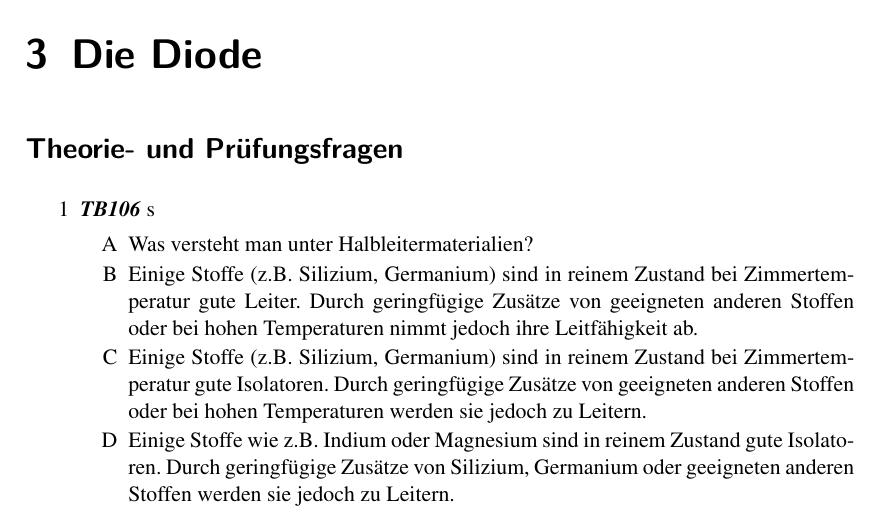
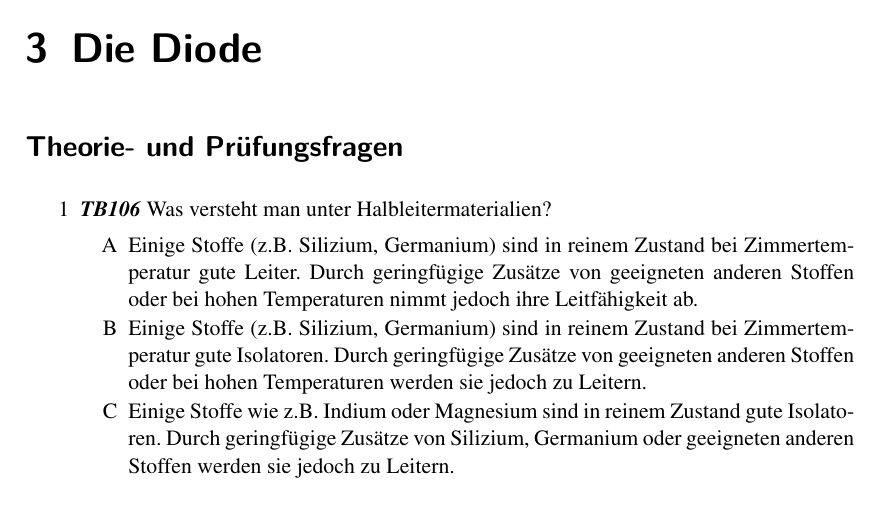
Before and after one commit to aknrdureegaesr/Folien_Amateurfunkkurs_DJ4UF, a LaTeX document (Praxis/SkriptA/Skript_PraxisA_Loesung.tex, which reads Praxis/SkriptA/Diode/Diode.tex): part of page 10 of 55, cut so that both start at the same text. Compiled offline with pdfLaTeX; an older LaTeX class or package is replaced by its successor.

Commit message:
Skript: Fehlerkorrektur Diode Aufgabe 1

```diff
--- a/Praxis/SkriptA/Diode/Diode.tex
+++ b/Praxis/SkriptA/Diode/Diode.tex
@@ -7,7 +7,7 @@
 \section*{Theorie- und Prüfungsfragen}
 
 
-\mucho{1}{TB106}s
+\mucho{1}{TB106}
 {Was versteht man unter Halbleitermaterialien?}%Frage
 {Einige Stoffe (z.B. Silizium, Germanium) sind in reinem Zustand bei Zimmertemperatur gute Leiter. Durch geringfügige Zusätze von geeigneten anderen Stoffen oder bei hohen Temperaturen nimmt jedoch ihre Leitfähigkeit ab.}%A
 {Einige Stoffe (z.B. Silizium, Germanium) sind in reinem Zustand bei Zimmertemperatur gute Isolatoren. Durch geringfügige Zusätze von geeigneten anderen Stoffen oder bei hohen Temperaturen werden sie jedoch zu Leitern.}%B
```
